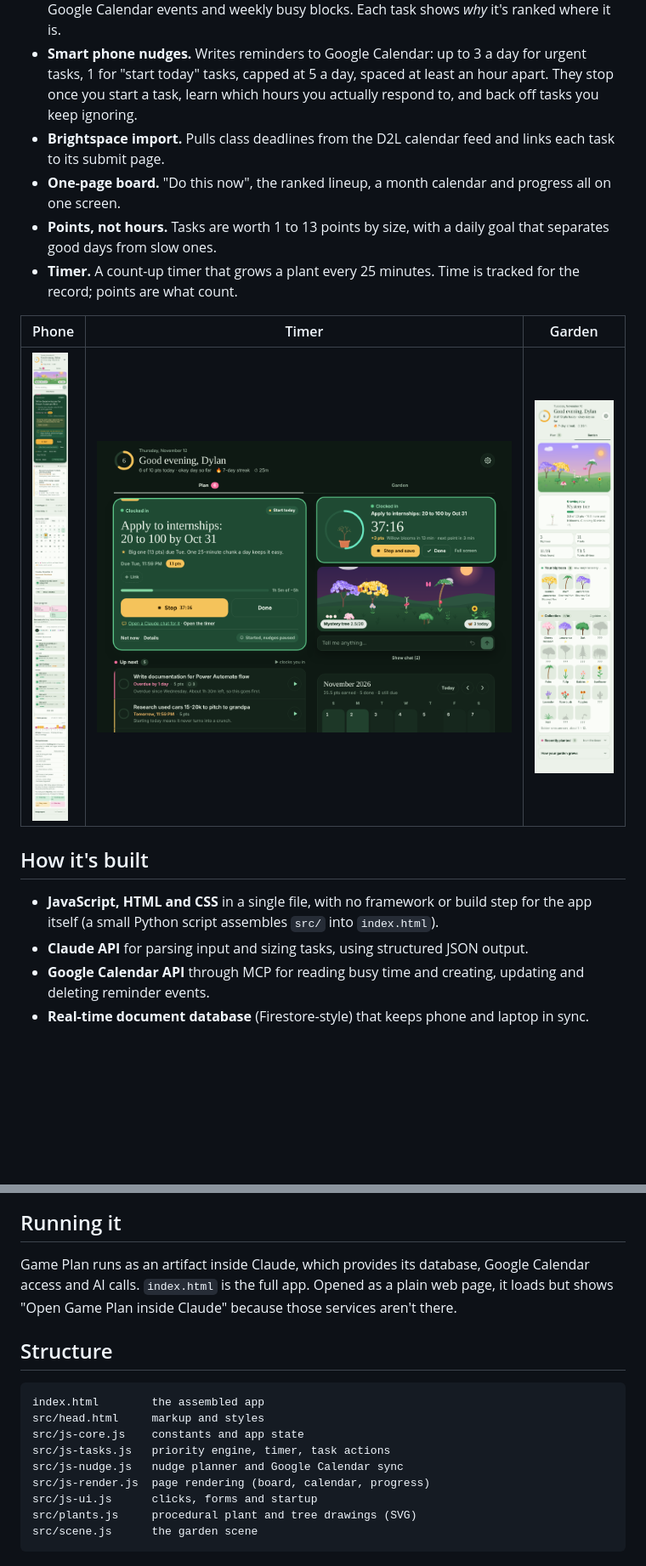
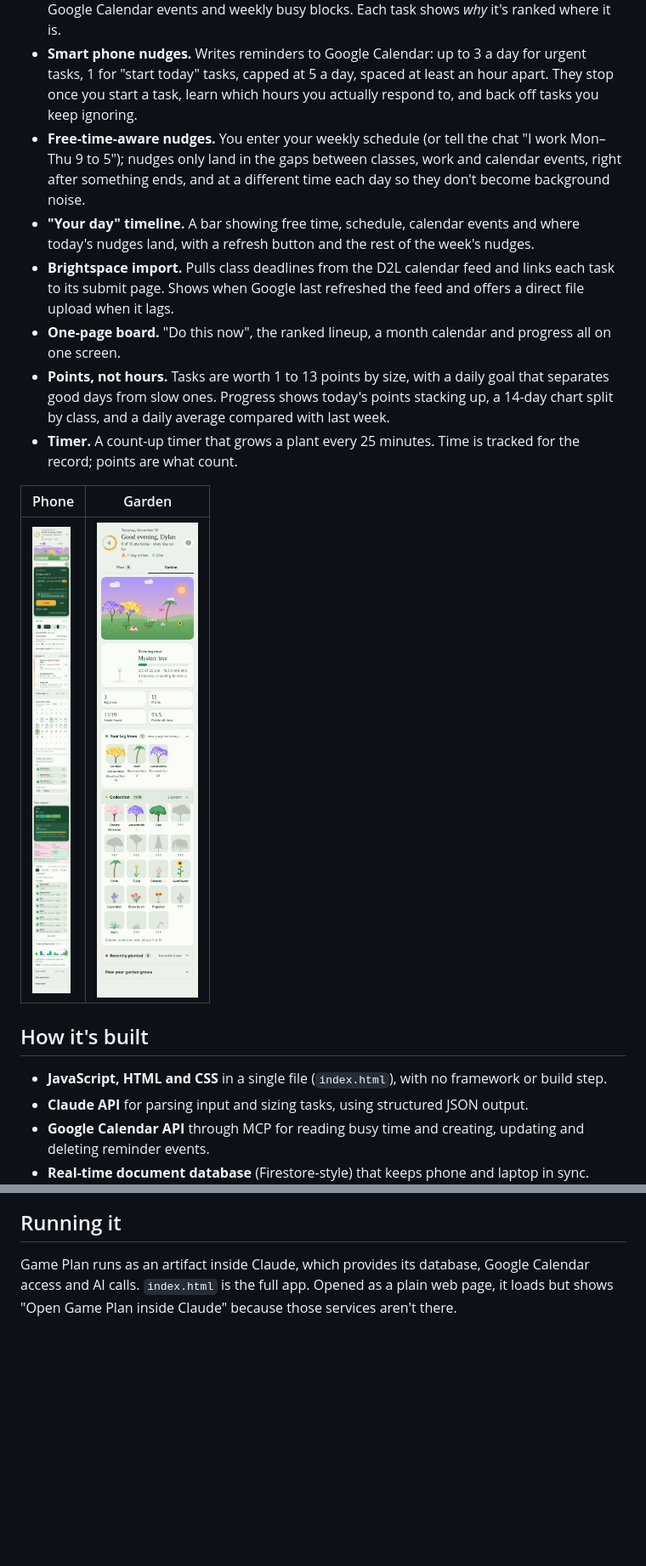
Before and after one commit to dylan2uu/game-plan, a Markdown page: README.md, 2 parts joined by grey strips. Shown at 85% size. GitHub-like rendering; pictures changed too: screenshots/phone.png, screenshots/timer.png (deleted); blank space fills up the shorter version.

````diff
--- a/README.md
+++ b/README.md
@@ -13,18 +13,20 @@ My problem was never keeping a to-do list. It was starting. Game Plan is built a
 - **Plain-English input.** Type "CS 350 homework due Friday, gym tonight" and an LLM turns it into sized, dated tasks with a two-minute first step. Every change can be undone.
 - **Priority engine.** Ranks tasks by work left versus free time before the deadline, using Google Calendar events and weekly busy blocks. Each task shows *why* it's ranked where it is.
 - **Smart phone nudges.** Writes reminders to Google Calendar: up to 3 a day for urgent tasks, 1 for "start today" tasks, capped at 5 a day, spaced at least an hour apart. They stop once you start a task, learn which hours you actually respond to, and back off tasks you keep ignoring.
-- **Brightspace import.** Pulls class deadlines from the D2L calendar feed and links each task to its submit page.
+- **Free-time-aware nudges.** You enter your weekly schedule (or tell the chat "I work Mon–Thu 9 to 5"); nudges only land in the gaps between classes, work and calendar events, right after something ends, and at a different time each day so they don't become background noise.
+- **"Your day" timeline.** A bar showing free time, schedule, calendar events and where today's nudges land, with a refresh button and the rest of the week's nudges.
+- **Brightspace import.** Pulls class deadlines from the D2L calendar feed and links each task to its submit page. Shows when Google last refreshed the feed and offers a direct file upload when it lags.
 - **One-page board.** "Do this now", the ranked lineup, a month calendar and progress all on one screen.
-- **Points, not hours.** Tasks are worth 1 to 13 points by size, with a daily goal that separates good days from slow ones.
+- **Points, not hours.** Tasks are worth 1 to 13 points by size, with a daily goal that separates good days from slow ones. Progress shows today's points stacking up, a 14-day chart split by class, and a daily average compared with last week.
 - **Timer.** A count-up timer that grows a plant every 25 minutes. Time is tracked for the record; points are what count.
 
-| Phone | Timer | Garden |
-|---|---|---|
-| ![](screenshots/phone.png) | ![](screenshots/timer.png) | ![](screenshots/garden.png) |
+| Phone | Garden |
+|---|---|
+| ![](screenshots/phone.png) | ![](screenshots/garden.png) |
 
 ## How it's built
 
-- **JavaScript, HTML and CSS** in a single file, with no framework or build step for the app itself (a small Python script assembles `src/` into `index.html`).
+- **JavaScript, HTML and CSS** in a single file (`index.html`), with no framework or build step.
 - **Claude API** for parsing input and sizing tasks, using structured JSON output.
 - **Google Calendar API** through MCP for reading busy time and creating, updating and deleting reminder events.
 - **Real-time document database** (Firestore-style) that keeps phone and laptop in sync.
@@ -39,17 +41,3 @@ My problem was never keeping a to-do list. It was starting. Game Plan is built a
 ## Running it
 
 Game Plan runs as an artifact inside Claude, which provides its database, Google Calendar access and AI calls. `index.html` is the full app. Opened as a plain web page, it loads but shows "Open Game Plan inside Claude" because those services aren't there.
-
-## Structure
-
-```
-index.html        the assembled app
-src/head.html     markup and styles
-src/js-core.js    constants and app state
-src/js-tasks.js   priority engine, timer, task actions
-src/js-nudge.js   nudge planner and Google Calendar sync
-src/js-render.js  page rendering (board, calendar, progress)
-src/js-ui.js      clicks, forms and startup
-src/plants.js     procedural plant and tree drawings (SVG)
-src/scene.js      the garden scene
-```
````
Also changed, not shown: screenshots/desktop.png, 11 other files.
